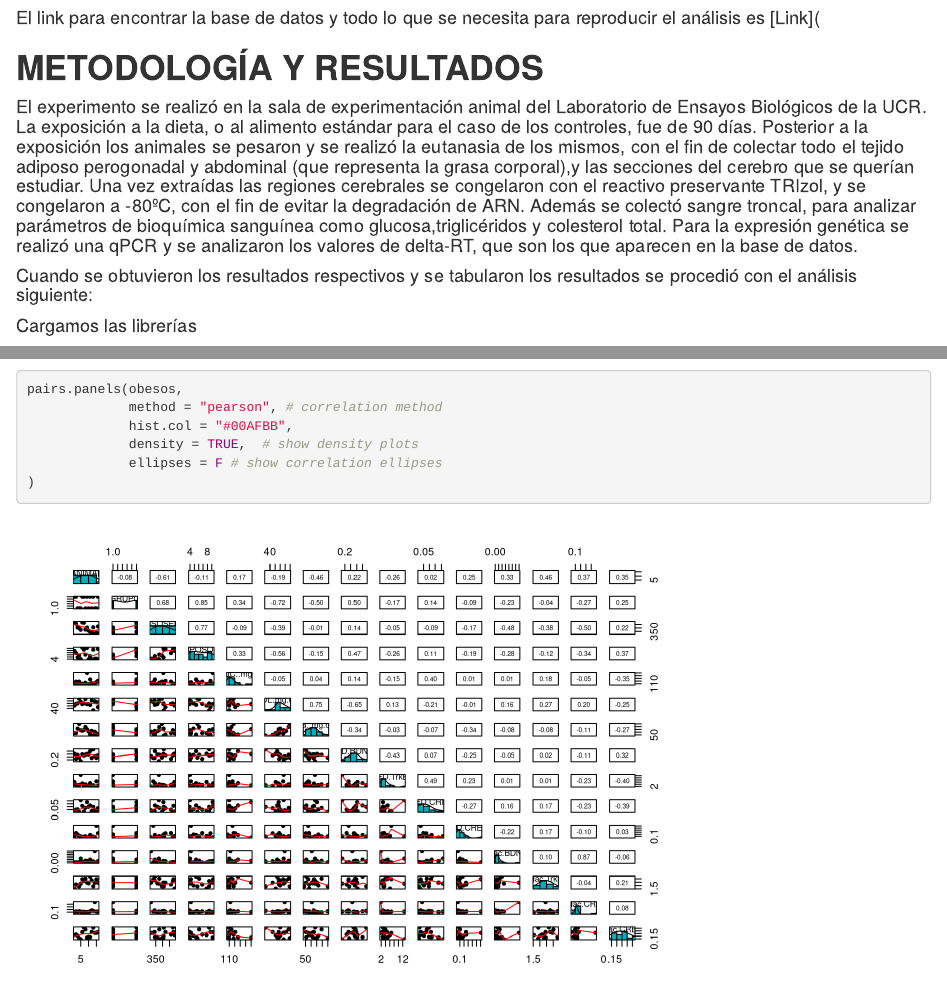
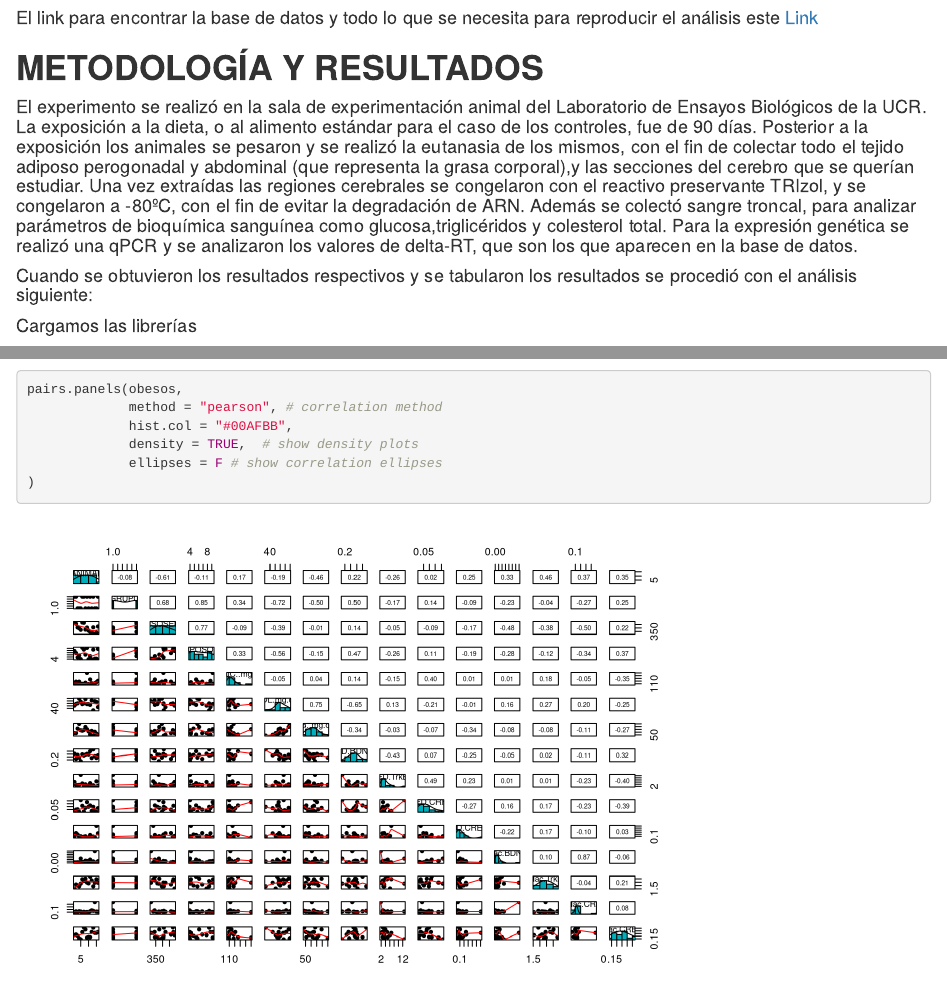
Before and after one commit to maripaz0505/Proyecto_Final_Investigacion_reproducible, an R Markdown document (Análisis preliminar de variables en modelo animal.Rmd): the page in a window 1100 px wide, from 1300 px down, and a second part further down, joined at a grey line. Rendered offline with R 4.5, knitr and Pandoc, with nearby package versions; drawn as R Markdown's standard HTML page in place of the format the file asks for; some code elsewhere in the file could not run offline.

Commit message:
Update Análisis preliminar de variables en modelo animal.Rmd

```diff
--- a/Análisis preliminar de variables en modelo animal.Rmd
+++ b/Análisis preliminar de variables en modelo animal.Rmd
@@ -30,7 +30,8 @@ output:
 
 ![](DAG Maripaz.png)
 
-#### El link para encontrar la base de datos y todo lo que se necesita para reproducir el análisis es [Link](
+#### El link para encontrar la base de datos y todo lo que se necesita para reproducir el análisis este [Link]("https://github.com/maripaz0505/Proyecto_Final_Investigacion_reproducible")
+
 # **METODOLOGÍA Y RESULTADOS**
 
 #### El experimento se realizó en la sala de experimentación animal del Laboratorio de Ensayos Biológicos de la UCR. La exposición a la dieta, o al alimento estándar para el caso de los controles, fue de 90 días. Posterior a la exposición los animales se pesaron y se realizó la eutanasia de los mismos, con el fin de colectar todo el tejido adiposo perogonadal y abdominal (que representa la grasa corporal),y las secciones del cerebro que se querían estudiar. Una vez extraídas las regiones cerebrales se congelaron con el reactivo preservante TRIzol, y se congelaron a -80ºC, con el fin de evitar la degradación de ARN. Además se colectó sangre troncal, para analizar parámetros de bioquímica sanguínea como glucosa,triglicéridos y colesterol total. Para la expresión genética se realizó una qPCR y se analizaron los valores de delta-RT, que son los que aparecen en la base de datos.
```
Also changed, not shown: Análisis preliminar de variables en modelo animal.Rmd (6 more changed lines).
